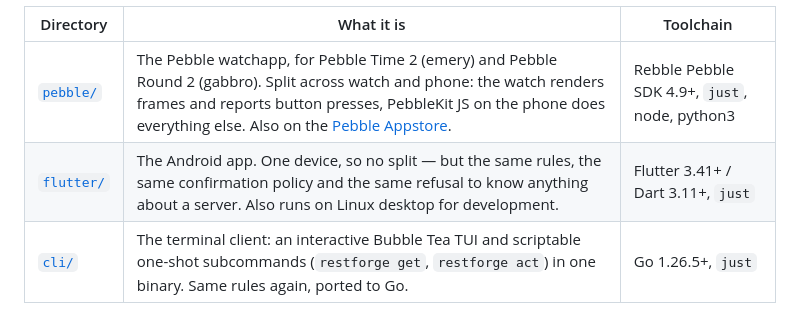
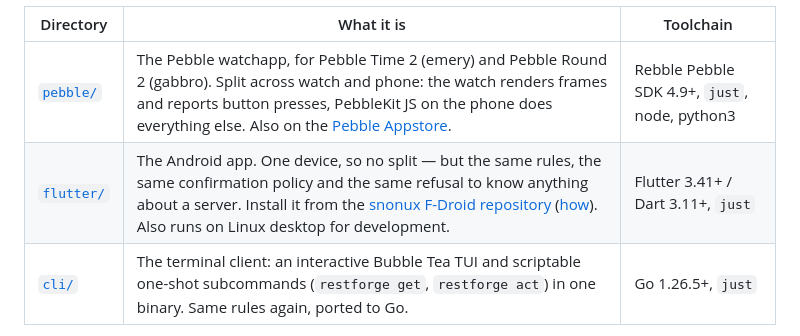
Before and after one commit to snonux/restforge, a Markdown page: README.md, the part around the change. GitHub-like rendering.

Commit message:
docs: explain installing the Android app from the snonux F-Droid repo
Co-Authored-By: Claude Opus 5.5 (1M context) <noreply@anthropic.com>
Claude-Session: https://claude.ai/code/session_0186rdRRP6dv2PXUXXZtf1bJ

```diff
--- a/README.md
+++ b/README.md
@@ -26,7 +26,7 @@ invariant that follows from it.
 | Directory | What it is | Toolchain |
 |---|---|---|
 | [`pebble/`](pebble/) | The Pebble watchapp, for Pebble Time 2 (emery) and Pebble Round 2 (gabbro). Split across watch and phone: the watch renders frames and reports button presses, PebbleKit JS on the phone does everything else. Also on the [Pebble Appstore](https://apps.repebble.com/restforge_931683527605431e96bf2772). | Rebble Pebble SDK 4.9+, `just`, node, python3 |
-| [`flutter/`](flutter/) | The Android app. One device, so no split — but the same rules, the same confirmation policy and the same refusal to know anything about a server. Also runs on Linux desktop for development. | Flutter 3.41+ / Dart 3.11+, `just` |
+| [`flutter/`](flutter/) | The Android app. One device, so no split — but the same rules, the same confirmation policy and the same refusal to know anything about a server. Install it from the [snonux F-Droid repository](https://github.com/snonux/fdroid) ([how](flutter/README.md#install-from-f-droid)). Also runs on Linux desktop for development. | Flutter 3.41+ / Dart 3.11+, `just` |
 | [`cli/`](cli/) | The terminal client: an interactive Bubble Tea TUI and scriptable one-shot subcommands (`restforge get`, `restforge act`) in one binary. Same rules again, ported to Go. | Go 1.26.5+, `just` |
 
 For what each one does and how to use, build, run and check it, read its own
```
